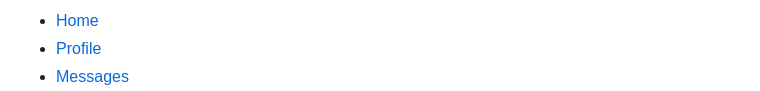
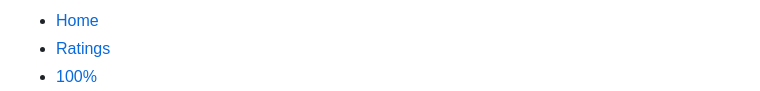
Before and after one commit to jgwebsite777-hub/CinemaSpot, a Markdown page: README.md, the part around one of its changes. Rendered like a GitHub page.

```diff
--- a/README.md
+++ b/README.md
@@ -9,7 +10,7 @@
 						</li>
 						<li class="nav-item">
-							<a class="nav-link" href="#">Profile</a>
+							<a class="nav-link" href="ratings.html">Ratings</a>
 						</li>
 						<li class="nav-item">
-							<a class="nav-link disabled" href="#">Messages</a>
+							<a class="nav-link disabled" href="toprated.html">100%</a>
 						</li>
```
Also changed, not shown: other parts of README.md (+5 -8 lines).
